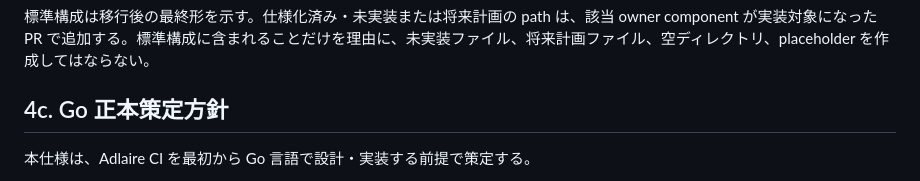
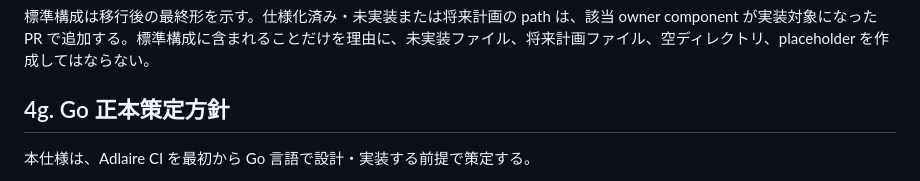
Before and after one commit to fqwink/Build-Scripts, a Markdown page: docs/SPEC.md, the part around the change. Drawn GitHub-style.

Commit message:
Resolve SPEC section heading duplication

```diff
--- a/docs/SPEC.md
+++ b/docs/SPEC.md
@@ -214,7 +214,7 @@ Adlaire CI のリポジトリ内ソース構成は、責務ベースで整理す
 
 標準構成は移行後の最終形を示す。仕様化済み・未実装または将来計画の path は、該当 owner component が実装対象になった PR で追加する。標準構成に含まれることだけを理由に、未実装ファイル、将来計画ファイル、空ディレクトリ、placeholder を作成してはならない。
 
-## 4c. Go 正本策定方針
+## 4g. Go 正本策定方針
 
 本仕様は、Adlaire CI を最初から Go 言語で設計・実装する前提で策定する。
 
```
